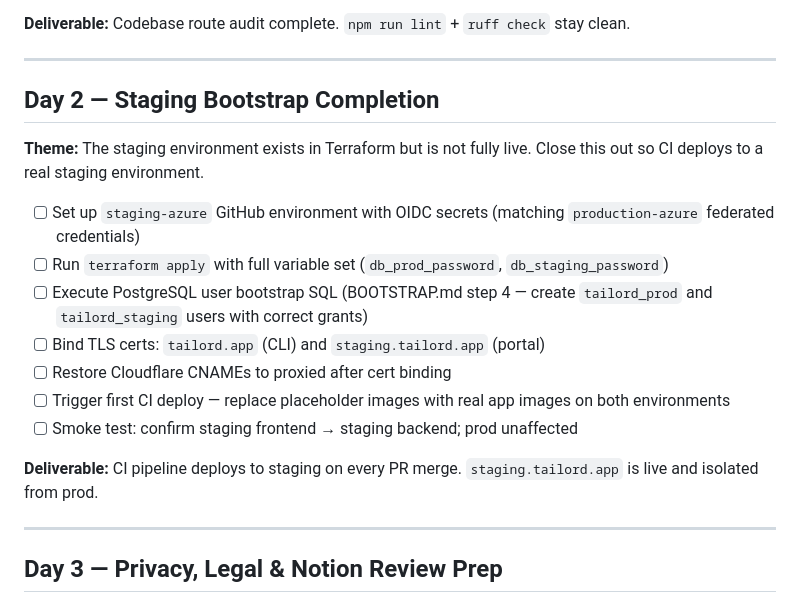
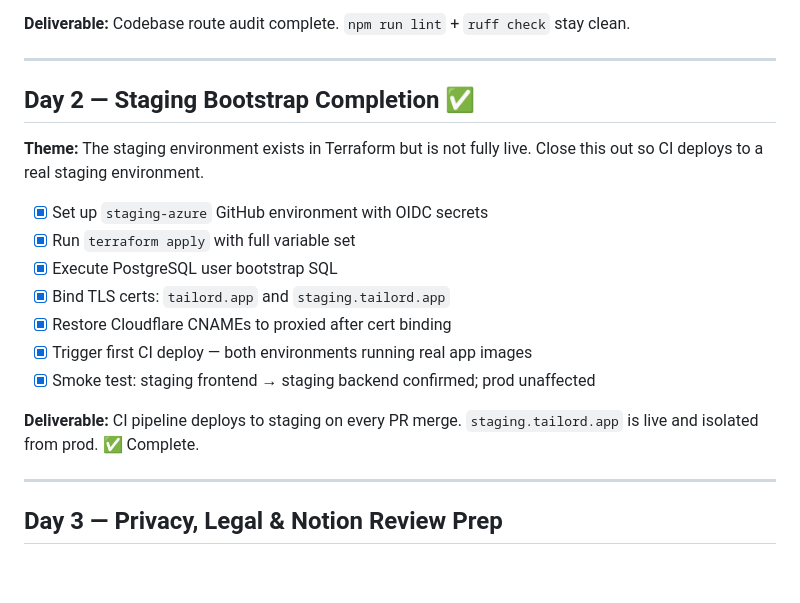
Before and after one commit to dunbarchara/tailord, a Markdown page: planning/03-sprint-plan-20260410-20260419.md, the part around the change. GitHub-like rendering; blank space fills up the shorter version.

Commit message:
SPRINT 20260410 Day 2 — Staging Bootstrap Completion : already complete, updated doc to reflect

```diff
--- a/planning/03-sprint-plan-20260410-20260419.md
+++ b/planning/03-sprint-plan-20260410-20260419.md
@@ -23,19 +23,19 @@
 
 ---
 
-## Day 2 — Staging Bootstrap Completion
+## Day 2 — Staging Bootstrap Completion ✅
 
 **Theme:** The staging environment exists in Terraform but is not fully live. Close this out so CI deploys to a real staging environment.
 
-- [ ] Set up `staging-azure` GitHub environment with OIDC secrets (matching `production-azure` federated credentials)
-- [ ] Run `terraform apply` with full variable set (`db_prod_password`, `db_staging_password`)
-- [ ] Execute PostgreSQL user bootstrap SQL (BOOTSTRAP.md step 4 — create `tailord_prod` and `tailord_staging` users with correct grants)
-- [ ] Bind TLS certs: `tailord.app` (CLI) and `staging.tailord.app` (portal)
-- [ ] Restore Cloudflare CNAMEs to proxied after cert binding
-- [ ] Trigger first CI deploy — replace placeholder images with real app images on both environments
-- [ ] Smoke test: confirm staging frontend → staging backend; prod unaffected
+- [x] Set up `staging-azure` GitHub environment with OIDC secrets
+- [x] Run `terraform apply` with full variable set
+- [x] Execute PostgreSQL user bootstrap SQL
+- [x] Bind TLS certs: `tailord.app` and `staging.tailord.app`
+- [x] Restore Cloudflare CNAMEs to proxied after cert binding
+- [x] Trigger first CI deploy — both environments running real app images
+- [x] Smoke test: staging frontend → staging backend confirmed; prod unaffected
 
-**Deliverable:** CI pipeline deploys to staging on every PR merge. `staging.tailord.app` is live and isolated from prod.
+**Deliverable:** CI pipeline deploys to staging on every PR merge. `staging.tailord.app` is live and isolated from prod. ✅ Complete.
 
 ---
 
```
